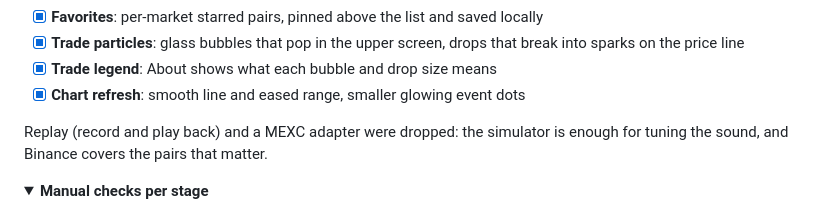
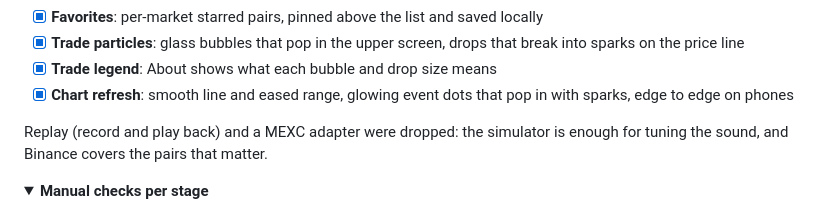
Before and after one commit to dmitrytut/crypto-tune, a Markdown page: README.md, the part around the change. GitHub-like rendering; folded sections open.

Commit message:
docs: chart refresh status line

```diff
--- a/README.md
+++ b/README.md
@@ -317,7 +317,8 @@ Search Console → Core Web Vitals and CrUX (PageSpeed Insights).
 - [x] **Trade particles**: glass bubbles that pop in the upper screen, drops that break into sparks
   on the price line
 - [x] **Trade legend**: About shows what each bubble and drop size means
-- [x] **Chart refresh**: smooth line and eased range, smaller glowing event dots
+- [x] **Chart refresh**: smooth line and eased range, glowing event dots that pop in with sparks,
+  edge to edge on phones
 
 Replay (record and play back) and a MEXC adapter were dropped: the simulator is enough for tuning the
 sound, and Binance covers the pairs that matter.
```
